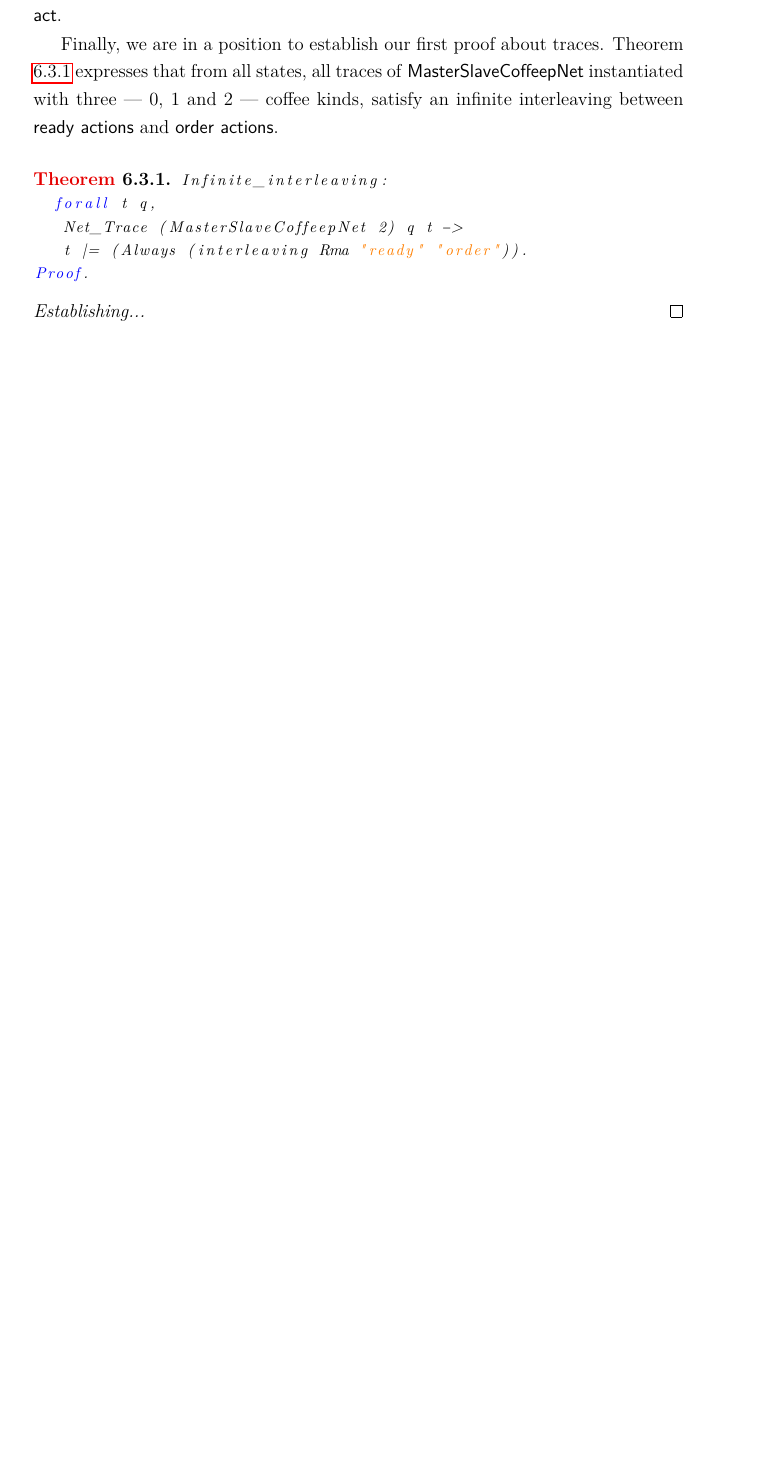
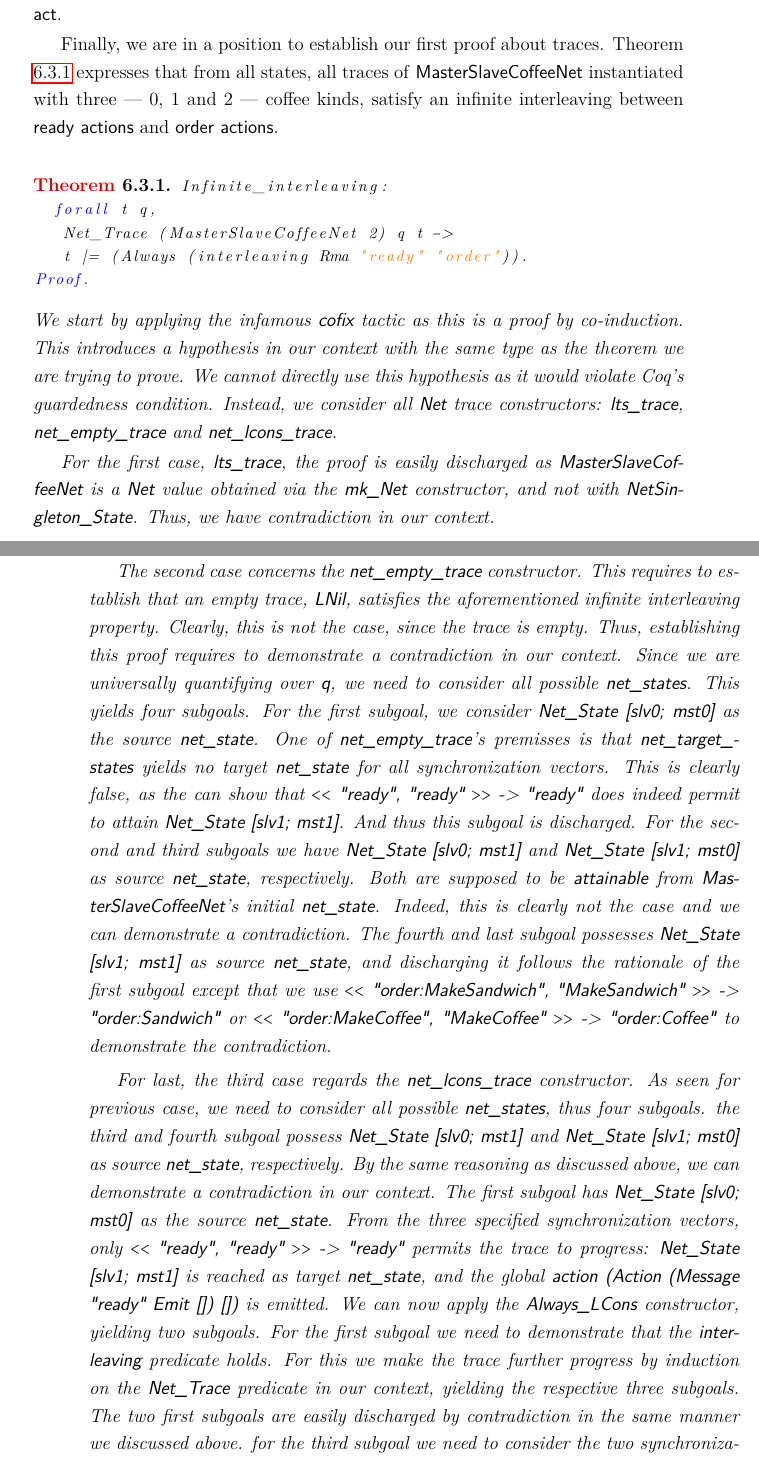
Before and after one commit to vincent-k/phd-manuscript, a LaTeX thesis (thesis.tex, which reads tex/mainmatter/ChapterBehaviour.tex): part of page 159 of 184 before the commit and two parts of pages 159 and 160 of 186 after it, the two joined at a grey line, cut so that both start at the same text, the shorter picture padded with empty space. The pictures show the PDF file thesis.pdf that the author committed with the source.

Commit message:
finished chap6

```diff
--- a/tex/mainmatter/ChapterBehaviour.tex
+++ b/tex/mainmatter/ChapterBehaviour.tex
@@ -536,11 +536,49 @@ mechanization.
 	the label of the \textsf{message} composing \textsf{act}.
 
 	Finally, we are in a position to establish our first proof about traces. Theorem
-	\ref{th:msproof2} expresses that from all states, all traces of \textsf{MasterSlaveCoffeepNet} instantiated with three --- 0, 1 and 2 ---
+	\ref{th:msproof2} expresses that from all states, all traces of \textsf{MasterSlaveCoffeeNet} instantiated with three --- 0, 1 and 2 ---
 	coffee kinds, satisfy an infinite interleaving between \textsf{ready} \textsf{actions} and \textsf{order}
 	\textsf{actions}.
 
 
 \begin{theorem} \label{th:msproof2}
 	\lstinputlisting[language=Coq, numbers=none]{listings/chapter6/msproof2.tex}
-		Establishing... TODO \qed
+		We start by applying the infamous \textsf{cofix} tactic as this is a proof by co-induction. This
+		introduces a hypothesis in our context with the same type as the theorem we are trying to prove.
+		We cannot directly use this hypothesis as it would violate Coq's guardedness condition.
+		Instead, we consider all \textsf{Net} trace constructors: \textsf{lts\_trace},
+		\textsf{net\_empty\_trace} and \textsf{net\_lcons\_trace}.
+
+		For the first case, \textsf{lts\_trace}, the proof is easily discharged as \textsf{MasterSlaveCoffeeNet}
+		is a \textsf{Net} value obtained via the \textsf{mk\_Net} constructor, and not with
+		\textsf{NetSingleton\_State}. Thus, we have contradiction in our context.
+
+		The second case concerns the \textsf{net\_empty\_trace} constructor. This requires to establish that
+		an empty trace, \textsf{LNil}, satisfies the aforementioned infinite interleaving property. Clearly, this is not the
+		case, since the trace is empty. Thus, establishing this proof requires to demonstrate a contradiction in our context.
+		Since we are universally quantifying over \textsf{q}, we need to consider all possible \textsf{net\_states}. This yields
+		four subgoals. For the first subgoal, we consider \textsf{Net_State [slv0; mst0]}	as the source \textsf{net\_state}.
+		One of  \textsf{net\_empty\_trace}'s premisses is that \textsf{net\_target\_states} yields no target \textsf{net\_state} for all
+		synchronization vectors. This is clearly false, as the can show that \textsf{$<<$ "ready", "ready" $>>$ -> "ready"}
+		does indeed permit to attain  \textsf{Net_State [slv1; mst1]}. And thus this subgoal is discharged. For the
+		second and third subgoals we have \textsf{Net_State [slv0; mst1]} and \textsf{Net_State [slv1; mst0]}
+		as source \textsf{net\_state}, respectively. Both are supposed to be \textsf{attainable} from \textsf{MasterSlaveCoffeeNet}'s initial
+		\textsf{net\_state}. Indeed, this is clearly not the case and we can demonstrate a contradiction.
+		The fourth and last subgoal possesses  \textsf{Net_State [slv1; mst1]} as source \textsf{net\_state}, and discharging it follows the rationale
+		of the first subgoal except that we use \textsf{$<<$ "order:MakeSandwich", "MakeSandwich" $>>$ -> "order:Sandwich"}
+		or \textsf{$<<$ "order:MakeCoffee", "MakeCoffee" $>>$ -> "order:Coffee"} to demonstrate the contradiction.
+
+		For last, the third case regards the \textsf{net\_lcons\_trace} constructor. As seen for previous case,
+		we need to consider all possible \textsf{net\_states}, thus four subgoals. the third and fourth subgoal
+		possess \textsf{Net_State [slv0; mst1]} and \textsf{Net_State [slv1; mst0]}
+		as source \textsf{net\_state}, respectively. By the same reasoning as discussed above, we can demonstrate a contradiction
+		in our context. The first subgoal has \textsf{Net_State [slv0; mst0]} as the source \textsf{net\_state}.
+		From the three specified synchronization vectors, only 	\textsf{$<<$ "ready", "ready" $>>$ -> "ready"}
+		permits the trace to progress: \textsf{Net_State [slv1; mst1]} is reached as target \textsf{net\_state},
+		and the global \textsf{action} \textsf{(Action (Message "ready" Emit []) [])} is emitted. We can now apply
+		the \textsf{Always\_LCons} constructor, yielding two subgoals. For the first subgoal we need to demonstrate
+		that the \textsf{interleaving} predicate holds. For this we make the trace further progress by induction on the
+		\textsf{Net\_Trace} predicate in our context, yielding the respective three subgoals. The two first subgoals
+		are easily discharged by contradiction in the same manner we discussed above. for the third subgoal
+		we need to consider the two synchronization vectors that can be activated:
+		\textsf{$<<$ "order:MakeSandwich", "MakeSandwich" $>>$ -> "order:Sandwich"} and
@@ -546,0 +590 @@ mechanization.
+		\textsf{Net_State [slv1; mst1]}. This concludes the first subgoal of the \textsf{net\_lcons\_trace}
@@ -547,3 +595,4 @@ mechanization.
+		vectors. \qed
 \end{theorem}
 
 
```
Also changed, not shown: listings/chapter6/masterstates.tex (+2 -2 lines), listings/chapter6/mastertransitions.tex (+1 -1 lines), listings/chapter6/msproof2.tex (+1 -1 lines), listings/chapter6/msproofn.tex (+1 -1 lines), listings/chapter6/slavestates.tex (+2 -2 lines), tex/mainmatter/Chapter4.tex (+22 -12 lines), thesis.pdf, tex/mainmatter/ChapterBehaviour.tex (9 more changed lines), 16 other files.
